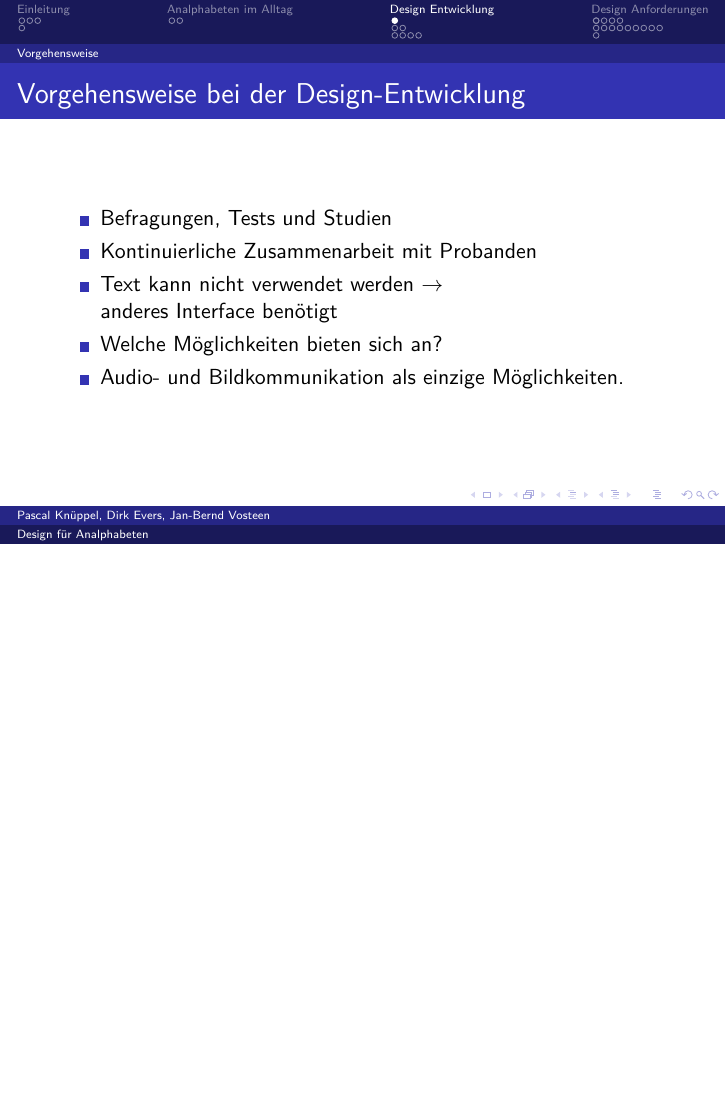
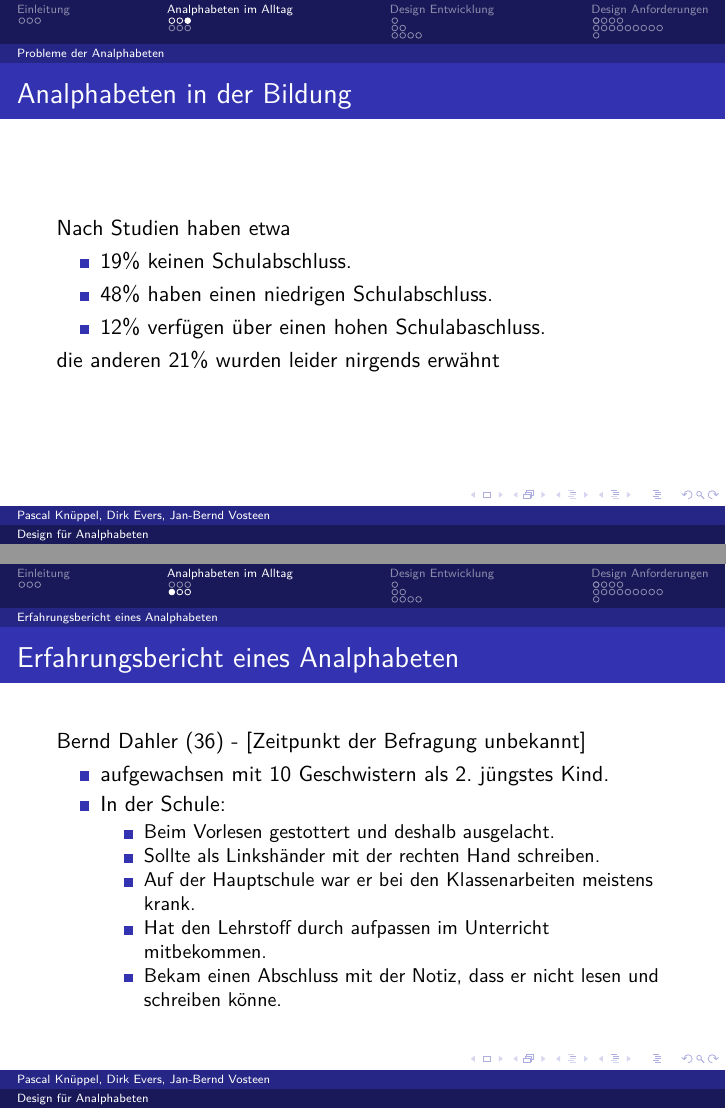
Before and after one commit to luciusdan/dfa-alpha, LaTeX slides (praesentation/referat.tex, which reads praesentation/Slides/Analphabeten_im_Alltag/Analphabeten_im_Alltag.tex, praesentation/Slides/Analphabeten_im_Alltag/Daten/Erfahrungsbericht.tex, praesentation/Slides/Analphabeten_im_Alltag/Daten/inDerBildung.tex): page 13 of 53 before the commit and pages 17 and 24 of 75 after it, the two joined at a grey line, the shorter picture padded with empty space. Compiled offline with pdfLaTeX.

Commit message:
Slides hinzugefgt

```diff
--- a/praesentation/Slides/Analphabeten_im_Alltag/Analphabeten_im_Alltag.tex
+++ b/praesentation/Slides/Analphabeten_im_Alltag/Analphabeten_im_Alltag.tex
@@ -3,3 +3,6 @@
 	\subsection{Probleme der Analphabeten}
 		\input{Slides/Analphabeten_im_Alltag/Daten/Verstecken.tex}
 		\input{Slides/Analphabeten_im_Alltag/Daten/Aengste.tex}
+		\input{Slides/Analphabeten_im_Alltag/Daten/inDerBildung.tex}
+	\subsection{Erfahrungsbericht eines Analphabeten}
+		\input{Slides/Analphabeten_im_Alltag/Daten/Erfahrungsbericht.tex}
--- /dev/null
+++ b/praesentation/Slides/Analphabeten_im_Alltag/Daten/Erfahrungsbericht.tex
@@ -0,0 +1,23 @@
+
+\frame{\frametitle{Erfahrungsbericht eines Analphabeten}
+
+		Bernd Dahler (36) - [Zeitpunkt der Befragung unbekannt]\pause
+		\begin{itemize}
+			\item aufgewachsen mit 10 Geschwistern als 2. jüngstes Kind.\pause
+			\item In der Schule:
+			\begin{itemize}
+				\item Beim Vorlesen gestottert und deshalb ausgelacht. \pause
+				\item Sollte als Linkshänder mit der rechten Hand schreiben. \pause
+				\item Auf der Hauptschule war er bei den Klassenarbeiten meistens krank. \pause
+				\item Hat den Lehrstoff durch aufpassen im Unterricht mitbekommen. \pause
+				\item Bekam einen Abschluss mit der Notiz, dass er nicht lesen und schreiben könne.
+			\end{itemize}
+		\end{itemize}
+
+	}
+
+\frame{\frametitle{Erfahrungsbericht eines Analphabeten}
+
+		\begin{itemize}
+			\item Der Beruf:
+			\begin{itemize}
@@ -0,0 +27,10 @@
+			\end{itemize}
+		\end{itemize}
+
+	}
+
+	\frame{\frametitle{Erfahrungsbericht eines Analphabeten}
+
+		\begin{itemize}
+			\item Das Privatleben:
+			\begin{itemize}
--- /dev/null
+++ b/praesentation/Slides/Analphabeten_im_Alltag/Daten/inDerBildung.tex
@@ -0,0 +1,12 @@
+
+\frame{\frametitle{Analphabeten in der Bildung}
+
+		Nach Studien haben etwa
+		\begin{itemize}
+			\item 19\% keinen Schulabschluss. \pause
+			\item 48\% haben einen niedrigen Schulabschluss. \pause
+			\item 12\% verfügen über einen hohen Schulabaschluss. \pause
+		\end{itemize}
+		die anderen 21\% wurden leider nirgends erwähnt
+
+	}
```
Also changed, not shown: praesentation/Slides/Einleitung/Daten/Arten_des_Analphabetismus.tex (+3 -3 lines), praesentation/Slides/Einleitung/Daten/Gruende_Analphabetismus.tex (+5 -5 lines), praesentation/Slides/Einleitung/Daten/Zielgruppe.tex (deleted, +0 -5 lines), praesentation/Slides/Einleitung/Einleitung.tex (+0 -3 lines), praesentation/Slides/Analphabeten_im_Alltag/Daten/Erfahrungsbericht.tex (10 more changed lines).
